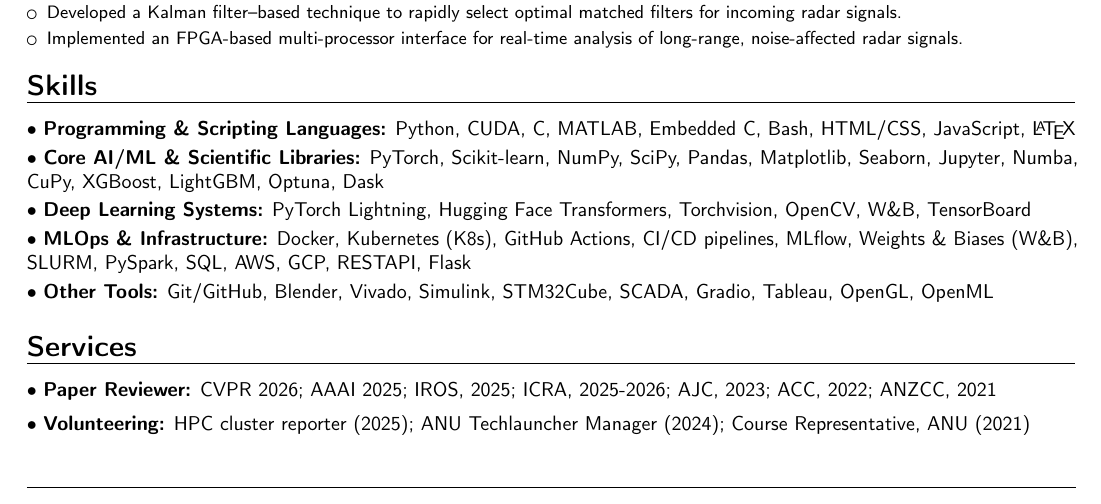
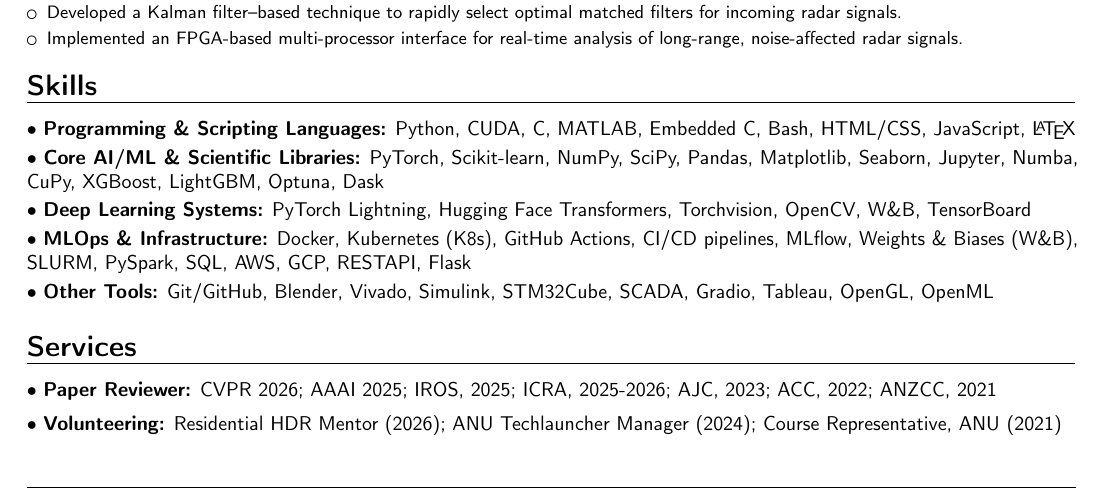
Before and after one commit to 1ssb/1ssb.github.io, a LaTeX CV (resume/main.tex, which reads resume/sections/services.tex): part of page 2 of 2, cut so that both start at the same text. Compiled offline with pdfLaTeX.

Commit message:
Updates from Overleaf

```diff
--- a/resume/sections/services.tex
+++ b/resume/sections/services.tex
@@ -1,4 +1,4 @@
 % services.tex
 \section*{Services}
 \textbullet~\textbf{Paper Reviewer:} CVPR 2026; AAAI 2025; IROS, 2025; ICRA, 2025-2026; AJC, 2023; ACC, 2022; ANZCC, 2021\\[0.5em]
-\textbullet~\textbf{Volunteering:} HPC cluster reporter (2025); ANU Techlauncher Manager (2024); Course Representative, ANU (2021)
+\textbullet~\textbf{Volunteering:} Residential HDR Mentor (2026); ANU Techlauncher Manager (2024); Course Representative, ANU (2021)
```
Also changed, not shown: resume/main.tex (+0 -1 lines).
